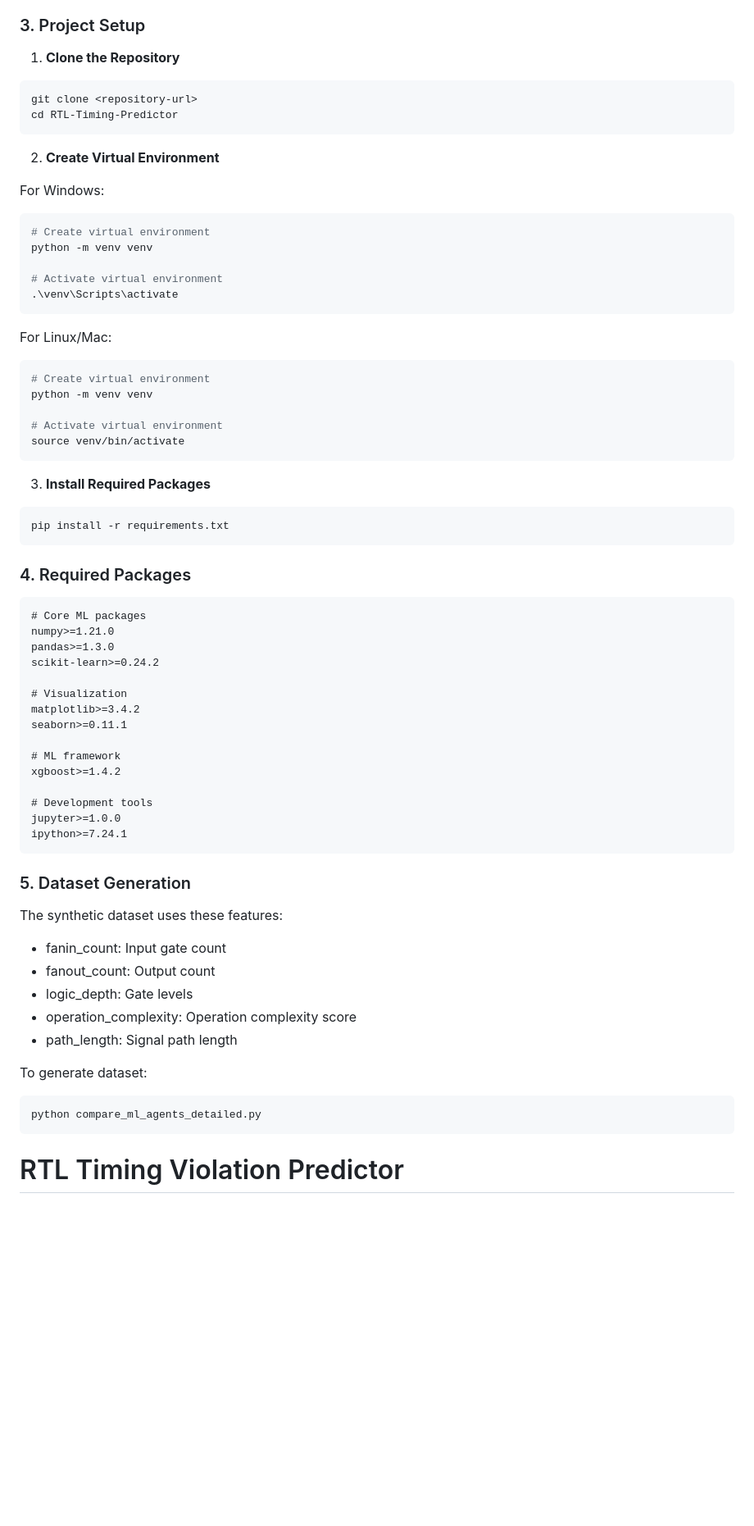
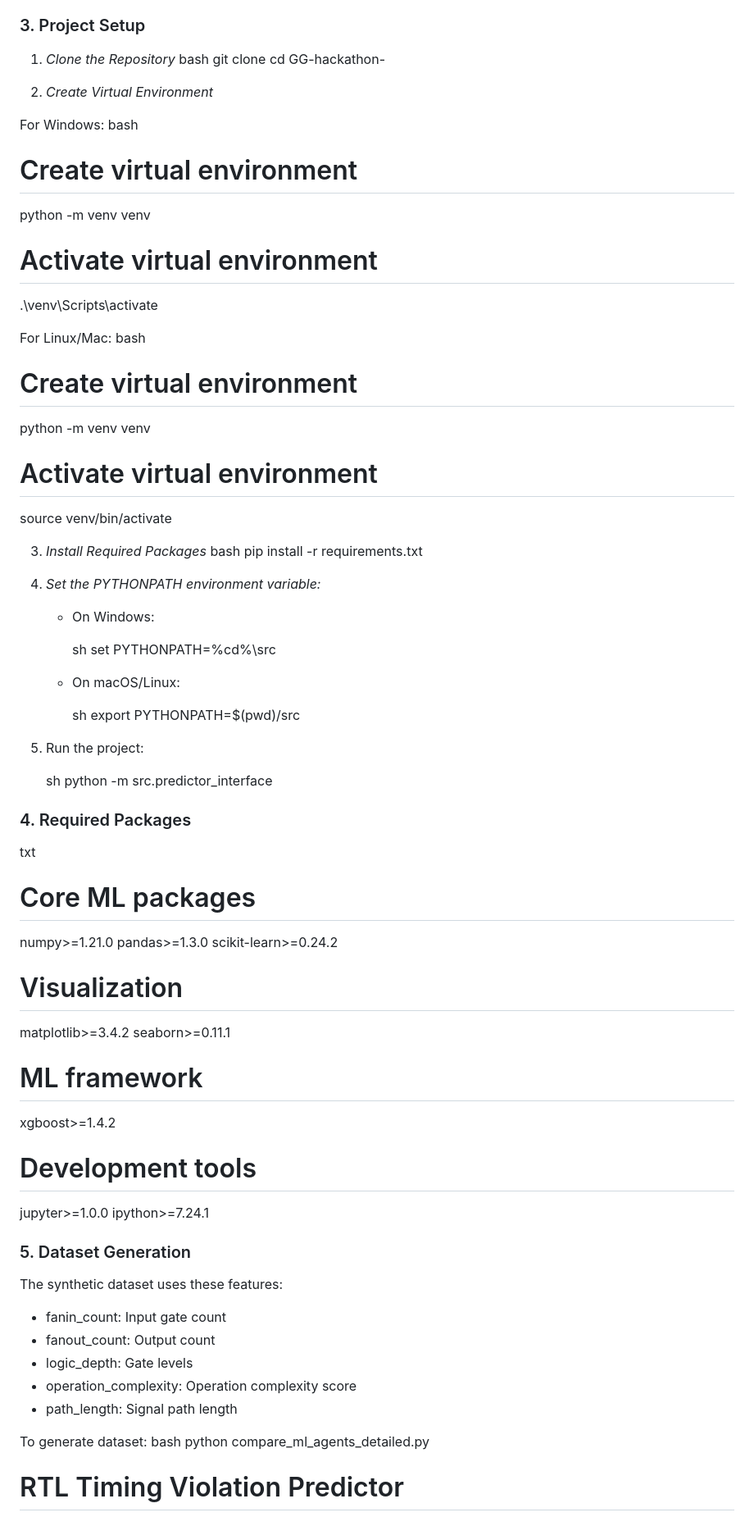
Before and after one commit to kanchansingh0/GG-hackathon-, a Markdown page: README.md, the part around one of its changes. Shown at 82% size. Drawn GitHub-style; blank space fills up the shorter version.

````diff
--- a/README.md
+++ b/README.md
@@ -26,40 +26,58 @@ AI algorithm to predict combinational complexity/depth of signals to quickly ide
 
 ### 3. Project Setup
 
-1. **Clone the Repository**
-```bash
+1. *Clone the Repository*
+bash
 git clone <repository-url>
-cd RTL-Timing-Predictor
-```
+cd GG-hackathon-
 
-2. **Create Virtual Environment**
+
+2. *Create Virtual Environment*
 
 For Windows:
-```bash
+bash
 # Create virtual environment
 python -m venv venv
 
 # Activate virtual environment
 .\venv\Scripts\activate
-```
+
 
 For Linux/Mac:
-```bash
+bash
 # Create virtual environment
 python -m venv venv
 
 # Activate virtual environment
 source venv/bin/activate
-```
 
-3. **Install Required Packages**
-```bash
+
+3. *Install Required Packages*
+bash
 pip install -r requirements.txt
-```
+
+4. *Set the PYTHONPATH environment variable:*
+
+    - On Windows:
+
+        sh
+        set PYTHONPATH=%cd%\src
+
+
+    - On macOS/Linux:
+
+        sh
+        export PYTHONPATH=$(pwd)/src
+
+
+5. Run the project:
+
+    sh
+    python -m src.predictor_interface
 
 ### 4. Required Packages
 
-```txt
+txt
 # Core ML packages
 numpy>=1.21.0
 pandas>=1.3.0
@@ -75,7 +93,7 @@ xgboost>=1.4.2
 # Development tools
 jupyter>=1.0.0
 ipython>=7.24.1
-```
+
 ### 5. Dataset Generation
 
 The synthetic dataset uses these features:
@@ -86,9 +104,9 @@ The synthetic dataset uses these features:
 - path_length: Signal path length
 
 To generate dataset:
-```bash
+bash
 python compare_ml_agents_detailed.py
-```
+
 # RTL Timing Violation Predictor
 
 ## Overview
````
Also changed, not shown: other parts of README.md (+17 -17 lines).
